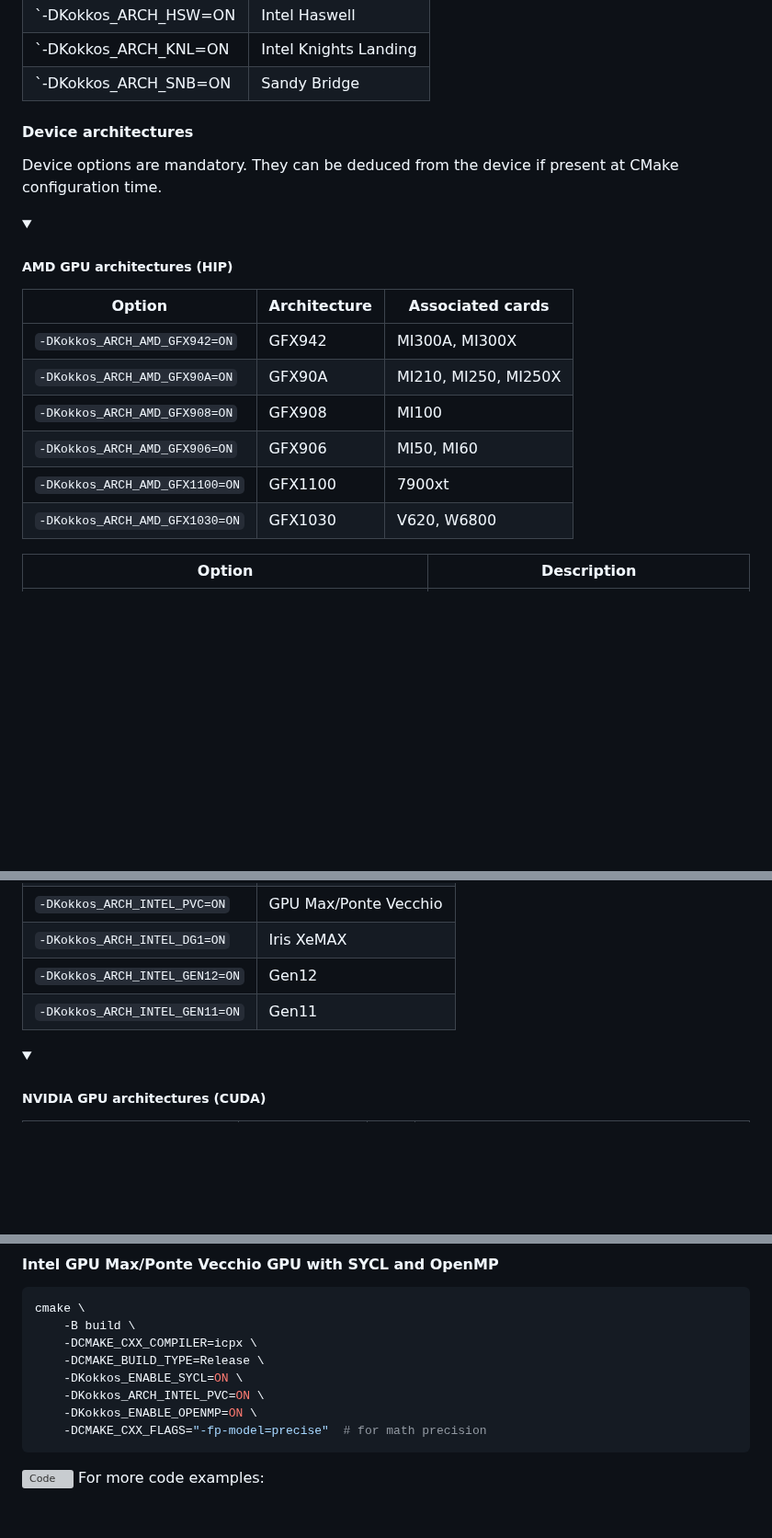
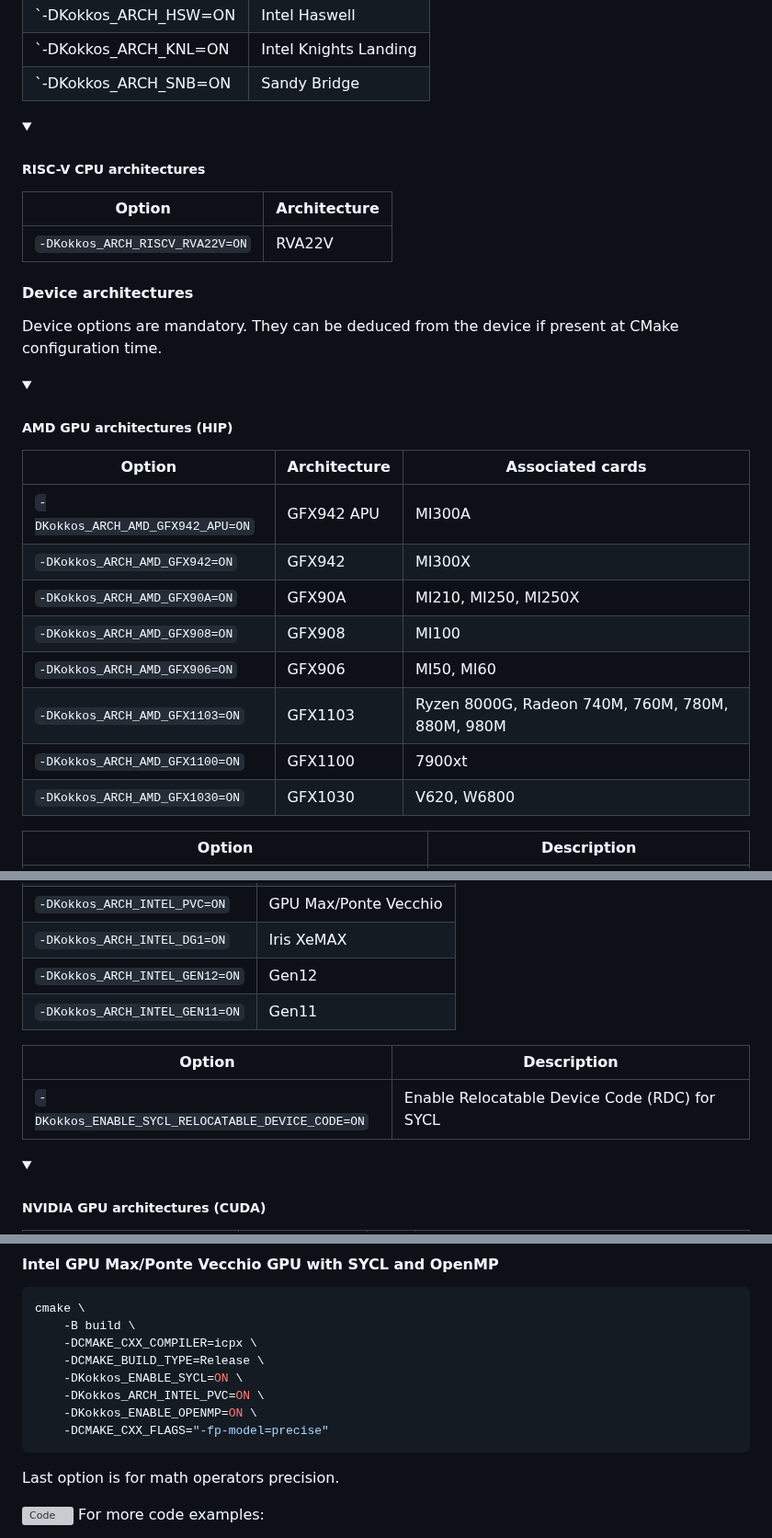
Before and after one commit to CExA-project/cheat-sheet-for-kokkos, a Markdown page: install.md, 3 parts joined by grey strips. Shown at 92% size. Drawn GitHub-style; folded sections open; blank space fills up the shorter version; grey boxes are pictures that could not be loaded.

Commit message:
Updates from 4.5

````diff
--- a/install.md
+++ b/install.md
@@ -261,6 +261,19 @@ Host options are used for controlling optimization and are optional.
 
 </details>
 
+<details>
+<summary>
+
+##### RISC-V CPU architectures
+
+</summary>
+
+| Option                          | Architecture |
+|---------------------------------|--------------|
+| `-DKokkos_ARCH_RISCV_RVA22V=ON` | RVA22V       |
+
+</details>
+
 <!--#endif-->
 
 #### Device architectures
@@ -275,14 +288,16 @@ They can be deduced from the device if present at CMake configuration time.
 
 </summary>
 
-| Option                         | Architecture | Associated cards     |
-|--------------------------------|--------------|----------------------|
-| `-DKokkos_ARCH_AMD_GFX942=ON`  | GFX942       | MI300A, MI300X       |
-| `-DKokkos_ARCH_AMD_GFX90A=ON`  | GFX90A       | MI210, MI250, MI250X |
-| `-DKokkos_ARCH_AMD_GFX908=ON`  | GFX908       | MI100                |
-| `-DKokkos_ARCH_AMD_GFX906=ON`  | GFX906       | MI50, MI60           |
-| `-DKokkos_ARCH_AMD_GFX1100=ON` | GFX1100      | 7900xt               |
-| `-DKokkos_ARCH_AMD_GFX1030=ON` | GFX1030      | V620, W6800          |
+| Option                            | Architecture | Associated cards                                 |
+|-----------------------------------|--------------|--------------------------------------------------|
+| `-DKokkos_ARCH_AMD_GFX942_APU=ON` | GFX942 APU   | MI300A                                           |
+| `-DKokkos_ARCH_AMD_GFX942=ON`     | GFX942       | MI300X                                           |
+| `-DKokkos_ARCH_AMD_GFX90A=ON`     | GFX90A       | MI210, MI250, MI250X                             |
+| `-DKokkos_ARCH_AMD_GFX908=ON`     | GFX908       | MI100                                            |
+| `-DKokkos_ARCH_AMD_GFX906=ON`     | GFX906       | MI50, MI60                                       |
+| `-DKokkos_ARCH_AMD_GFX1103=ON`    | GFX1103      | Ryzen 8000G, Radeon 740M, 760M, 780M, 880M, 980M |
+| `-DKokkos_ARCH_AMD_GFX1100=ON`    | GFX1100      | 7900xt                                           |
+| `-DKokkos_ARCH_AMD_GFX1030=ON`    | GFX1030      | V620, W6800                                      |
 
 <!--#ifndef PRINT-->
 
@@ -310,6 +325,14 @@ They can be deduced from the device if present at CMake configuration time.
 | `-DKokkos_ARCH_INTEL_DG1=ON`   | Iris XeMAX            |
 | `-DKokkos_ARCH_INTEL_GEN12=ON` | Gen12                 |
 | `-DKokkos_ARCH_INTEL_GEN11=ON` | Gen11                 |
+
+<!--#ifndef PRINT-->
+
+| Option                                            | Description                                   |
+|---------------------------------------------------|-----------------------------------------------|
+| `-DKokkos_ENABLE_SYCL_RELOCATABLE_DEVICE_CODE=ON` | Enable Relocatable Device Code (RDC) for SYCL |
+
+<!--#endif-->
 
 </details>
 
@@ -417,8 +440,10 @@ cmake \
     -DKokkos_ENABLE_SYCL=ON \
     -DKokkos_ARCH_INTEL_PVC=ON \
     -DKokkos_ENABLE_OPENMP=ON \
-    -DCMAKE_CXX_FLAGS="-fp-model=precise"  # for math precision
+    -DCMAKE_CXX_FLAGS="-fp-model=precise"
 ```
+
+Last option is for math operators precision.
 
 <!--#ifndef PRINT-->
 <img title="Code" alt="Code" src="./images/code_txt.svg" height="25"> For more code examples:
````
Also changed, not shown: utilization.md (+7 -4 lines).
